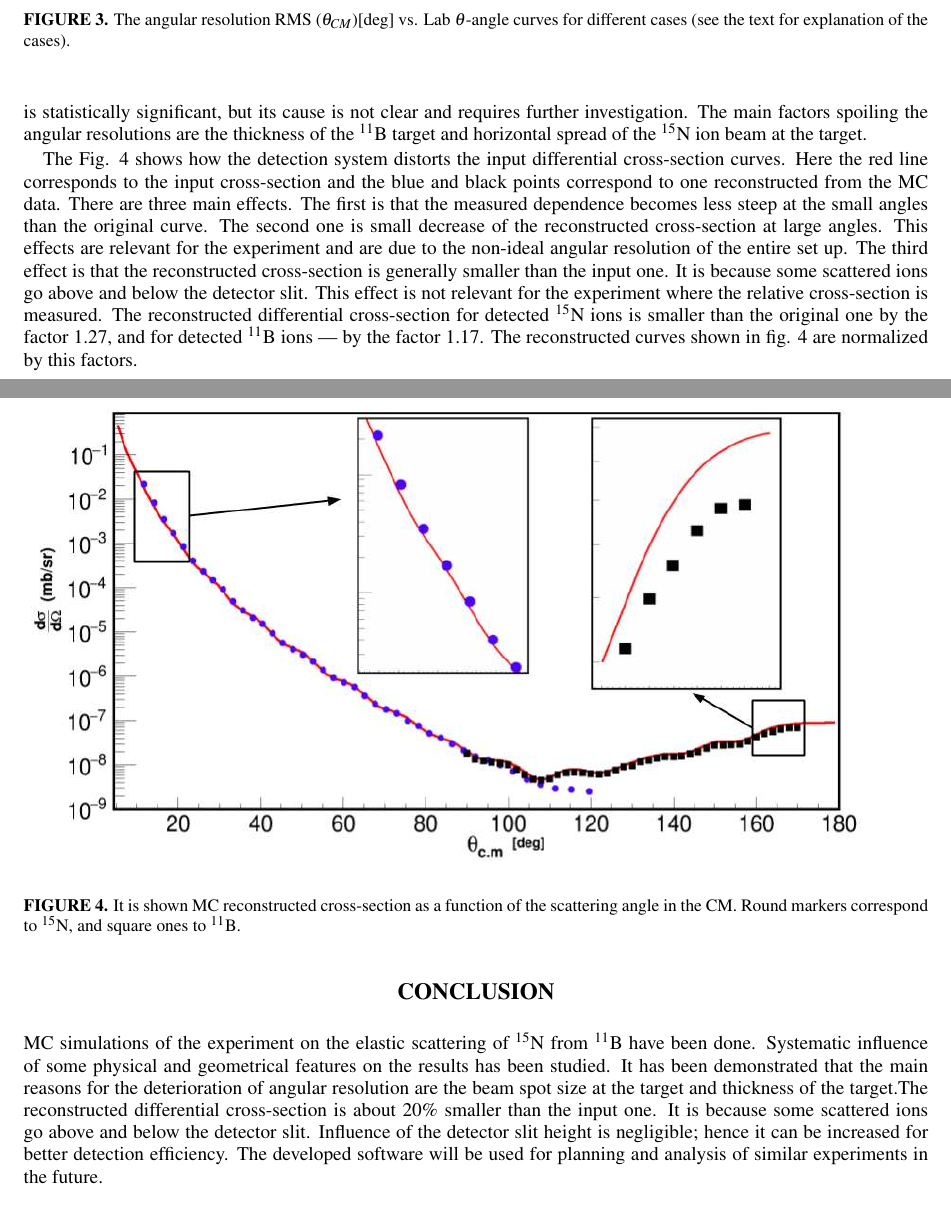
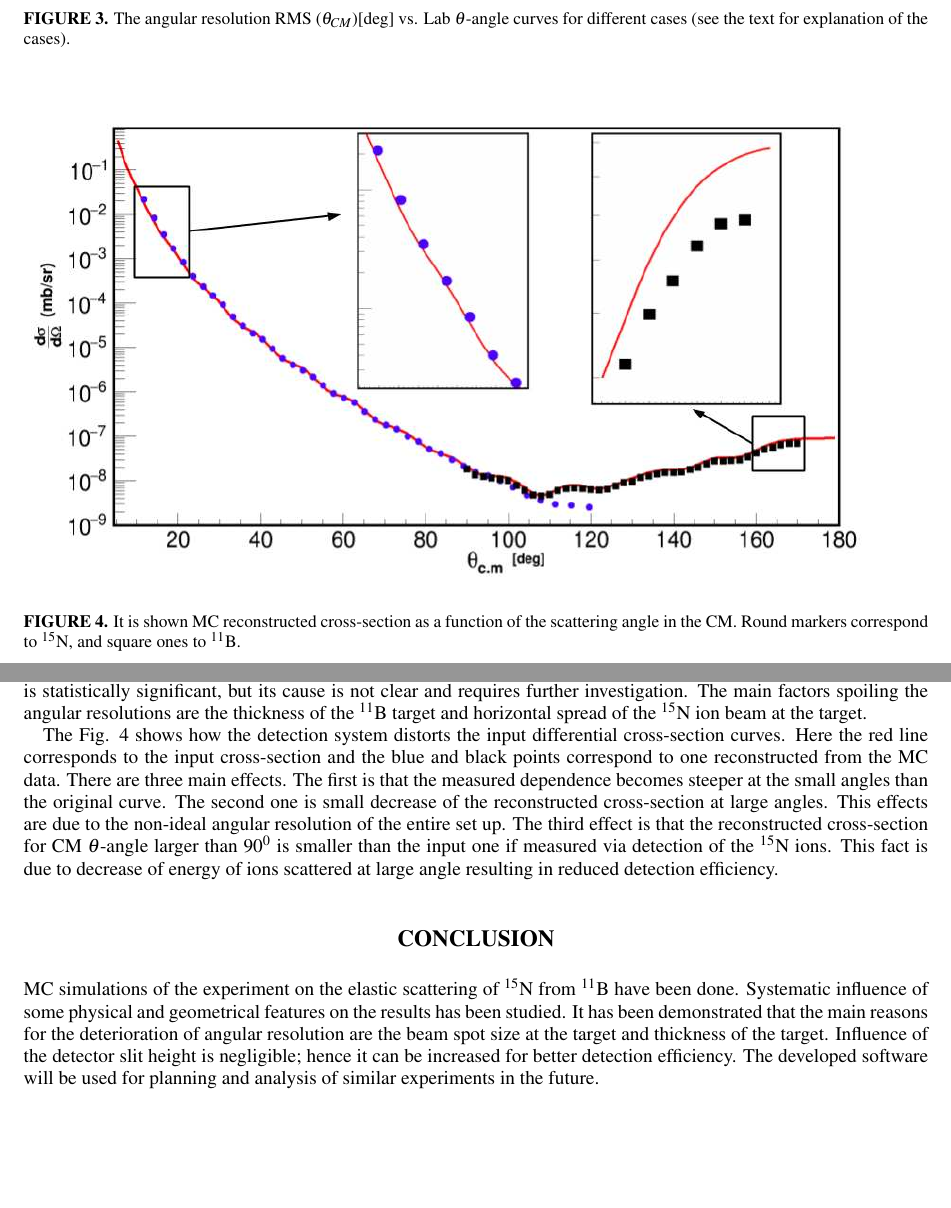
Before and after one commit to satysh/table, a LaTeX paper (do/source.tex): two parts of pages 4 and 5 of 6 before the commit and two parts of pages 4 and 5 of 5 after it, joined at a grey line, cut so that both start at the same text, the shorter picture padded with empty space. Compiled offline with pdfLaTeX.

Commit message:
save changes

```diff
--- a/do/source.tex
+++ b/do/source.tex
@@ -182,12 +195,23 @@ In the Fig. \ref{ris:fig3} the angular resolution vs. Lab $\theta$-angle curves
 
 In the Fig. \ref{ris:fig2} one can see that the angular resolution deteriorates by the factor almost 6 when all the discussed non idealities are taken into account. The statistical error of each point does not exceed $\pm$1$\%$. Wave-like behavior is statistically significant, but its cause is not clear and requires further investigation. The main factors spoiling the angular resolutions are the thickness of the ${}^{11}$B target and horizontal spread of the ${}^{15}$N ion beam at the target.
 
-The Fig. \ref{ris:fig4} shows how the detection system distorts the input differential cross-section curves. Here the red line corresponds to the input cross-section and the blue and black points correspond to one reconstructed from the MC data. There are three main effects. The first is that the measured dependence becomes less steep at the small angles than the original curve. The second one is small decrease of the reconstructed cross-section at large angles. This effects are relevant for the experiment and are due to the non-ideal angular resolution of the entire set up.
-The third effect is that the reconstructed cross-section is generally smaller than the input one. It is because some scattered ions go above and below the detector slit. This effect is not relevant for the experiment where the relative cross-section is measured. The reconstructed differential cross-section for detected ${}^{15}$N ions is smaller than the original one by the factor 1.27, and for detected ${}^{11}$B ions --- by the factor 1.17.  The reconstructed curves shown in  fig. \ref{ris:fig4} are normalized by this factors.
+The Fig. \ref{ris:fig4} shows how the detection system distorts the
+input differential cross-section curves. Here the red line corresponds
+to the input cross-section and the blue and black points correspond to
+one reconstructed from the MC data. There are three main effects. The
+first is that the measured dependence becomes steeper at the small
+angles than the original curve. The second one is small decrease of the
+reconstructed cross-section at large angles. This effects are due to the
+non-ideal angular resolution of the entire set up. The third effect is
+that the reconstructed cross-section for CM $\theta$-angle larger than
+$90^0$ is smaller than the input one if measured via detection of the
+${}^{15}$N ions.
+This fact is due to decrease of energy of ions scattered at large angle
+resulting in reduced detection efficiency.
 
 \section{Conclusion}
 
-MC simulations of the experiment on the elastic scattering of ${}^{15}$N  from ${}^{11}$B have been done. Systematic influence of some physical and geometrical features on the results has been studied. It has been demonstrated that the main reasons for the deterioration of angular resolution are the beam spot size at the target and thickness of the target.The reconstructed differential cross-section is about 20$\%$ smaller than the input one. It is because some scattered ions go above and below the detector slit. Influence of the detector slit height is negligible; hence it can be increased for better detection efficiency. The developed software will be used for planning and analysis of similar experiments in the future.
+MC simulations of the experiment on the elastic scattering of ${}^{15}$N  from ${}^{11}$B have been done. Systematic influence of some physical and geometrical features on the results has been studied. It has been demonstrated that the main reasons for the deterioration of angular resolution are the beam spot size at the target and thickness of the target. Influence of the detector slit height is negligible; hence it can be increased for better detection efficiency. The developed software will be used for planning and analysis of similar experiments in the future.
 
 \section{References}
 
```
Also changed, not shown: do/source.tex (25 more changed lines).
